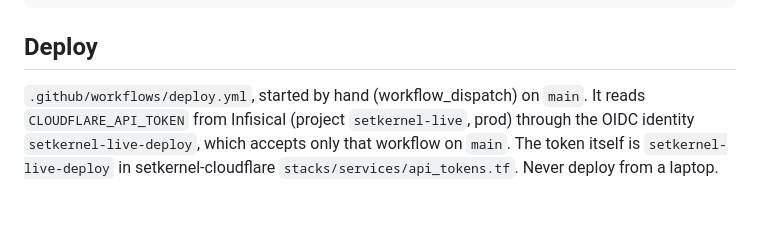
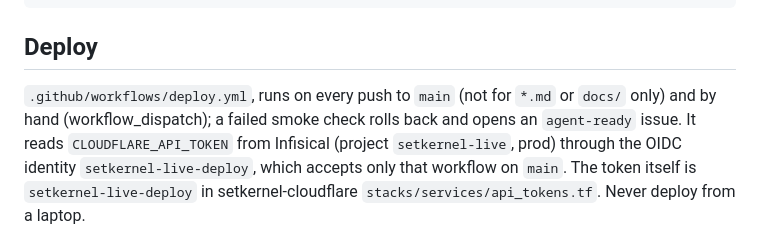
Before and after one commit to setkernel/setkernel-live, a Markdown page: AGENTS.md, the part around the change. Drawn GitHub-style.

````diff
--- a/AGENTS.md
+++ b/AGENTS.md
@@ -24,7 +24,8 @@ Public repo: everything here is visible to anyone.
 ```
 
 ## Deploy
-`.github/workflows/deploy.yml`, started by hand (workflow_dispatch) on `main`. It reads
+`.github/workflows/deploy.yml`, runs on every push to `main` (not for `*.md` or `docs/` only) and by hand
+(workflow_dispatch); a failed smoke check rolls back and opens an `agent-ready` issue. It reads
 `CLOUDFLARE_API_TOKEN` from Infisical (project `setkernel-live`, prod) through the OIDC identity
 `setkernel-live-deploy`, which accepts only that workflow on `main`. The token itself is
 `setkernel-live-deploy` in setkernel-cloudflare `stacks/services/api_tokens.tf`. Never deploy from
````
Also changed, not shown: README.md (+14 -2 lines).
